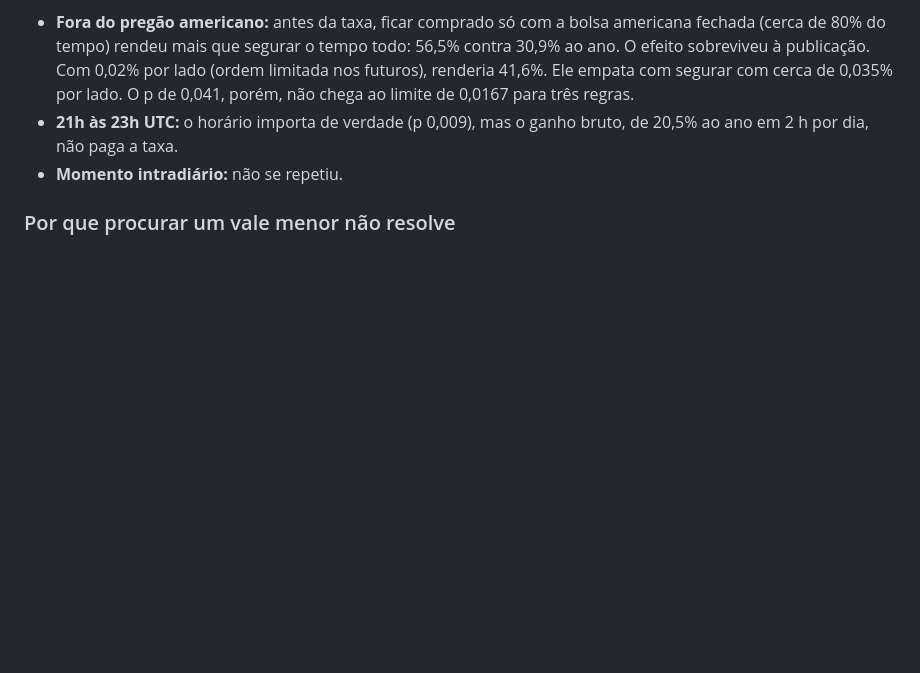
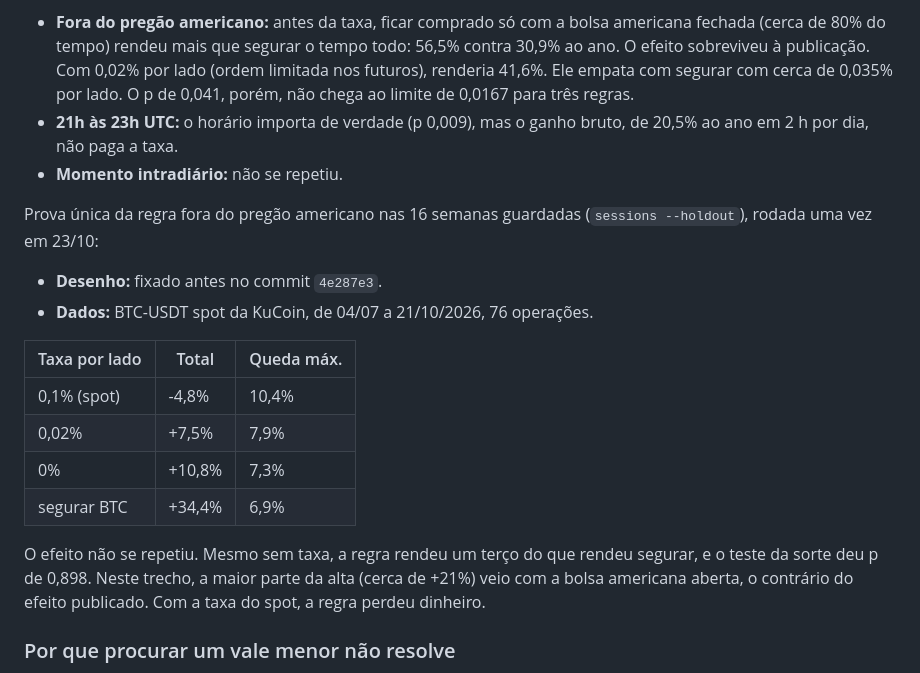
Before and after one commit to Voraxa/Wescalp, a Markdown page: README.md, the part around the change. GitHub-like rendering; blank space fills up the shorter version.

Commit message:
README: prova única da regra fora do pregão americano
Nas 16 semanas guardadas (KuCoin, 04/07 a 21/10/2026), a regra rendeu
+10,8% sem taxa e -4,8% com a do spot, contra +34,4% de segurar o BTC,
com p 0,898 no teste da sorte: o efeito não se repetiu.

Co-Authored-By: Claude Opus 5.5 <noreply@anthropic.com>
Claude-Session: https://claude.ai/code/session_01SF8QWGmKzjgXNg5uJj7i6D

```diff
--- a/README.md
+++ b/README.md
@@ -542,6 +542,22 @@ Nenhuma passa na regra fixada: todas perdem com a taxa do spot. Mesmo assim, é
   paga a taxa.
 - **Momento intradiário:** não se repetiu.
 
+Prova única da regra fora do pregão americano nas 16 semanas guardadas (`sessions --holdout`), rodada uma vez em 23/10:
+
+- **Desenho:** fixado antes no commit `4e287e3`.
+- **Dados:** BTC-USDT spot da KuCoin, de 04/07 a 21/10/2026, 76 operações.
+
+| Taxa por lado | Total | Queda máx. |
+| --- | --- | --- |
+| 0,1% (spot) | -4,8% | 10,4% |
+| 0,02% | +7,5% | 7,9% |
+| 0% | +10,8% | 7,3% |
+| segurar BTC | +34,4% | 6,9% |
+
+O efeito não se repetiu. Mesmo sem taxa, a regra rendeu um terço do que rendeu segurar, e o teste da sorte deu p de
+0,898. Neste trecho, a maior parte da alta (cerca de +21%) veio com a bolsa americana aberta, o contrário do efeito
+publicado. Com a taxa do spot, a regra perdeu dinheiro.
+
 ### Por que procurar um vale menor não resolve
 
 A taxa é fixa por operação (0,2% na ida e volta do spot), e o movimento encolhe junto com o candle. Contas de 10/2018 a
```
